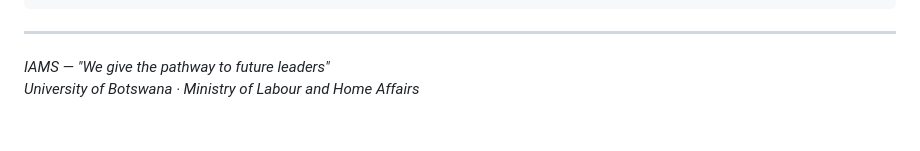
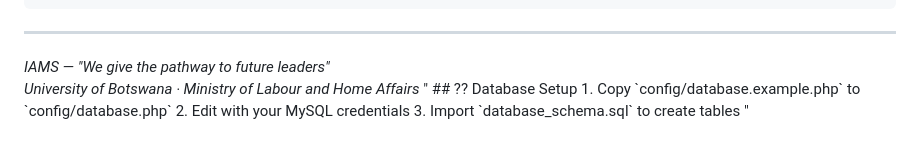
Before and after one commit to mrM167/IAMS, a Markdown page: README.md, the part around the change. Drawn GitHub-style.

Commit message:
Add database setup instructions to README

```diff
--- a/README.md
+++ b/README.md
@@ -173,3 +173,4 @@ iams/
 
 *IAMS — "We give the pathway to future leaders"*
 *University of Botswana · Ministry of Labour and Home Affairs*
+"  ## ?? Database Setup 1. Copy \`config/database.example.php\` to \`config/database.php\` 2. Edit with your MySQL credentials 3. Import \`database_schema.sql\` to create tables "
```
